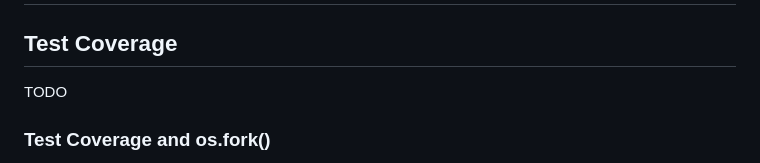
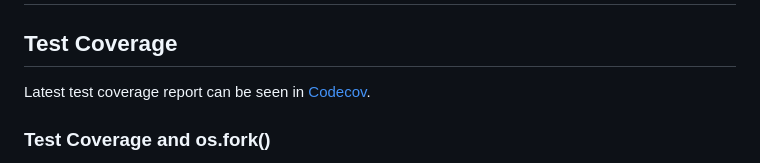
Before and after one commit to openscanhub/openscanhub, a Markdown page: docs/development.md, the part around the change. Drawn GitHub-style.

Commit message:
docs: Add link to Codecov in development doc

```diff
--- a/docs/development.md
+++ b/docs/development.md
@@ -180,7 +180,7 @@ For more info, please check docstring of the script.
 
 ## Test Coverage
 
-TODO
+Latest test coverage report can be seen in [Codecov](https://app.codecov.io/gh/openscanhub/openscanhub).
 
 ### Test Coverage and os.fork()
 
```
